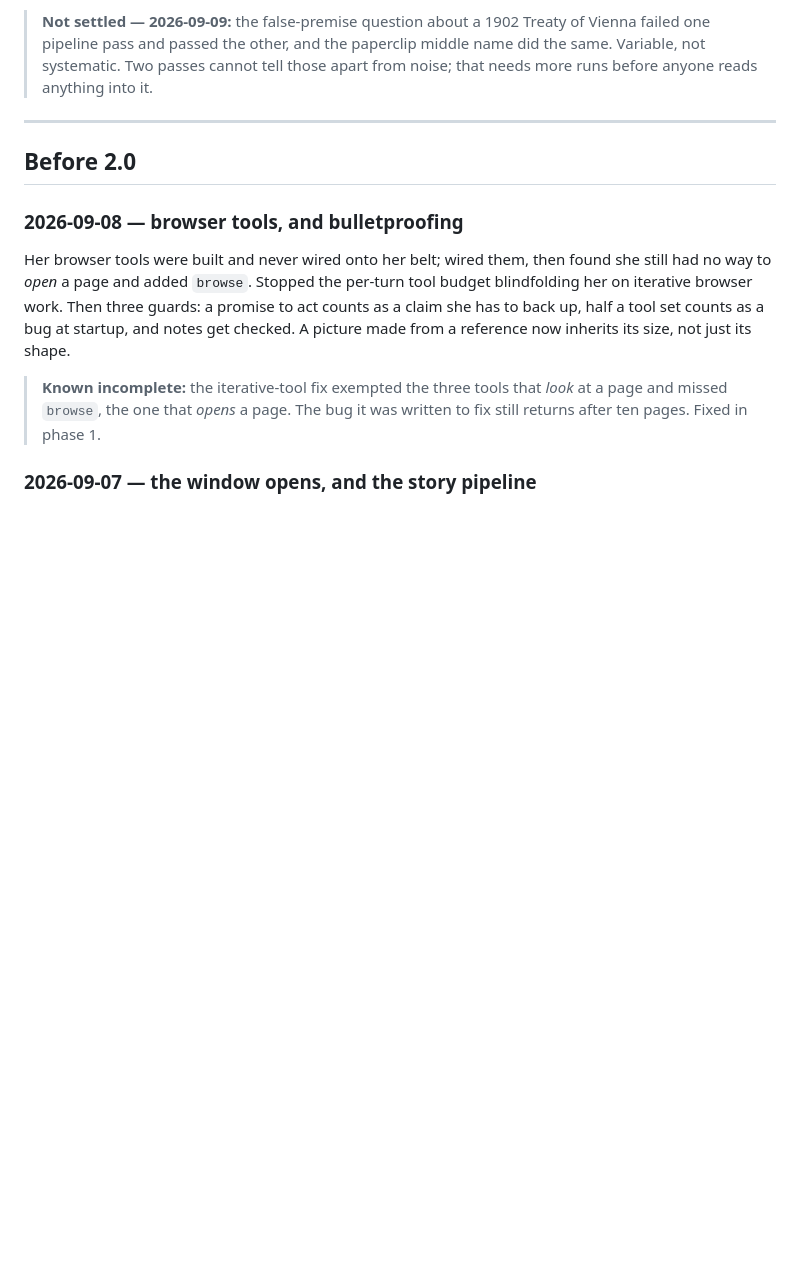
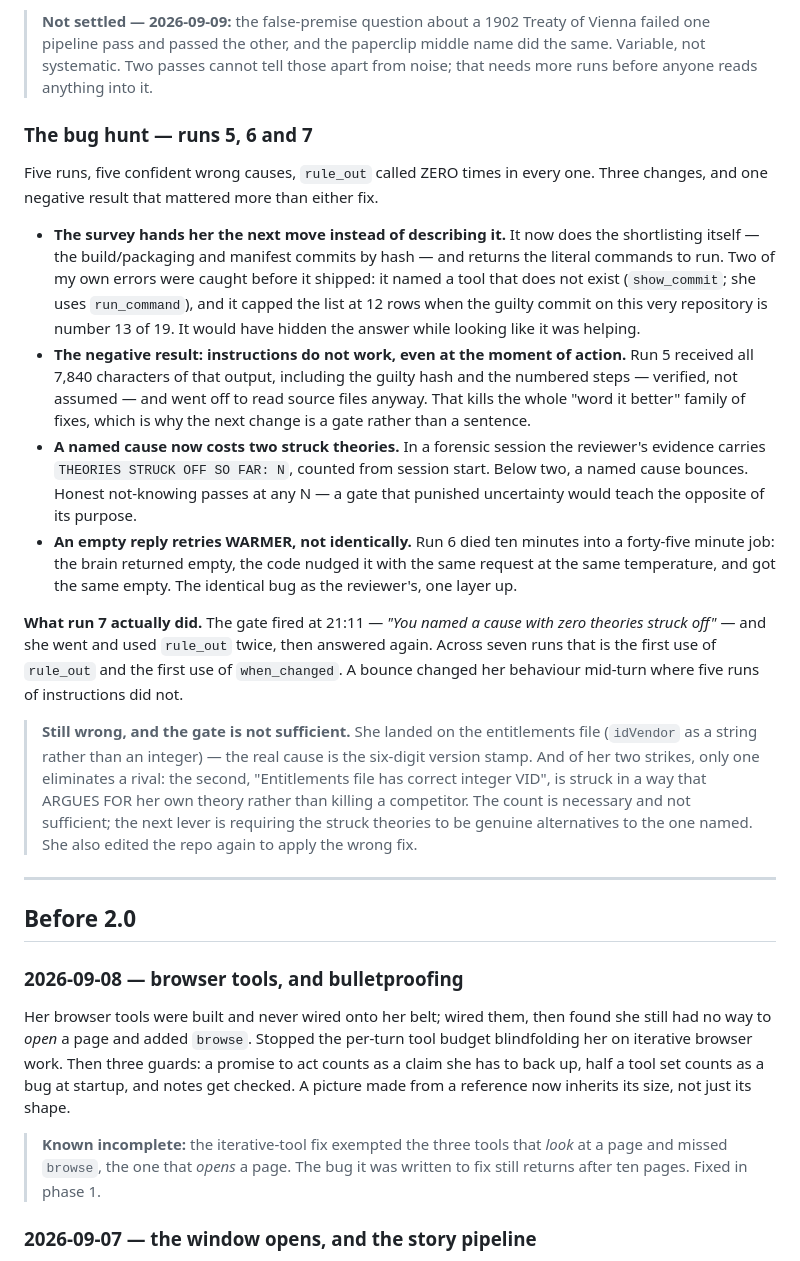
Before and after one commit to Tabulanis/forge, a Markdown page: CHANGELOG.md, the part around the change. Drawn GitHub-style; blank space fills up the shorter version.

Commit message:
changelog: the bug hunt, runs 5 through 7
Records the two fixes, the negative result that justified the second one, and
what run 7 actually did: the gate fired, she used rule_out and when_changed for
the first time in seven runs, and still landed on the wrong cause.

Also records that the gate is not sufficient -- one of her two strikes argues
FOR her own theory instead of killing a rival.

Co-Authored-By: Claude Opus 5 <noreply@anthropic.com>
Claude-Session: https://claude.ai/code/session_01M2Tzv1kGSuZZJfJqBopeeZ

```diff
--- a/CHANGELOG.md
+++ b/CHANGELOG.md
@@ -247,6 +247,47 @@ figure and 150,000–300,000 for who was actually there.
 > those apart from noise; that needs more runs before anyone reads anything
 > into it.
 
+### The bug hunt — runs 5, 6 and 7
+Five runs, five confident wrong causes, `rule_out` called ZERO times in every
+one. Three changes, and one negative result that mattered more than either fix.
+
+- **The survey hands her the next move instead of describing it.** It now does
+  the shortlisting itself — the build/packaging and manifest commits by hash —
+  and returns the literal commands to run. Two of my own errors were caught
+  before it shipped: it named a tool that does not exist (`show_commit`; she
+  uses `run_command`), and it capped the list at 12 rows when the guilty commit
+  on this very repository is number 13 of 19. It would have hidden the answer
+  while looking like it was helping.
+- **The negative result: instructions do not work, even at the moment of
+  action.** Run 5 received all 7,840 characters of that output, including the
+  guilty hash and the numbered steps — verified, not assumed — and went off to
+  read source files anyway. That kills the whole "word it better" family of
+  fixes, which is why the next change is a gate rather than a sentence.
+- **A named cause now costs two struck theories.** In a forensic session the
+  reviewer's evidence carries `THEORIES STRUCK OFF SO FAR: N`, counted from
+  session start. Below two, a named cause bounces. Honest not-knowing passes at
+  any N — a gate that punished uncertainty would teach the opposite of its
+  purpose.
+- **An empty reply retries WARMER, not identically.** Run 6 died ten minutes
+  into a forty-five minute job: the brain returned empty, the code nudged it
+  with the same request at the same temperature, and got the same empty. The
+  identical bug as the reviewer's, one layer up.
+
+**What run 7 actually did.** The gate fired at 21:11 — *"You named a cause with
+zero theories struck off"* — and she went and used `rule_out` twice, then
+answered again. Across seven runs that is the first use of `rule_out` and the
+first use of `when_changed`. A bounce changed her behaviour mid-turn where five
+runs of instructions did not.
+
+> **Still wrong, and the gate is not sufficient.** She landed on the
+> entitlements file (`idVendor` as a string rather than an integer) — the real
+> cause is the six-digit version stamp. And of her two strikes, only one
+> eliminates a rival: the second, "Entitlements file has correct integer VID",
+> is struck in a way that ARGUES FOR her own theory rather than killing a
+> competitor. The count is necessary and not sufficient; the next lever is
+> requiring the struck theories to be genuine alternatives to the one named.
+> She also edited the repo again to apply the wrong fix.
+
 ---
 
 ## Before 2.0
```
